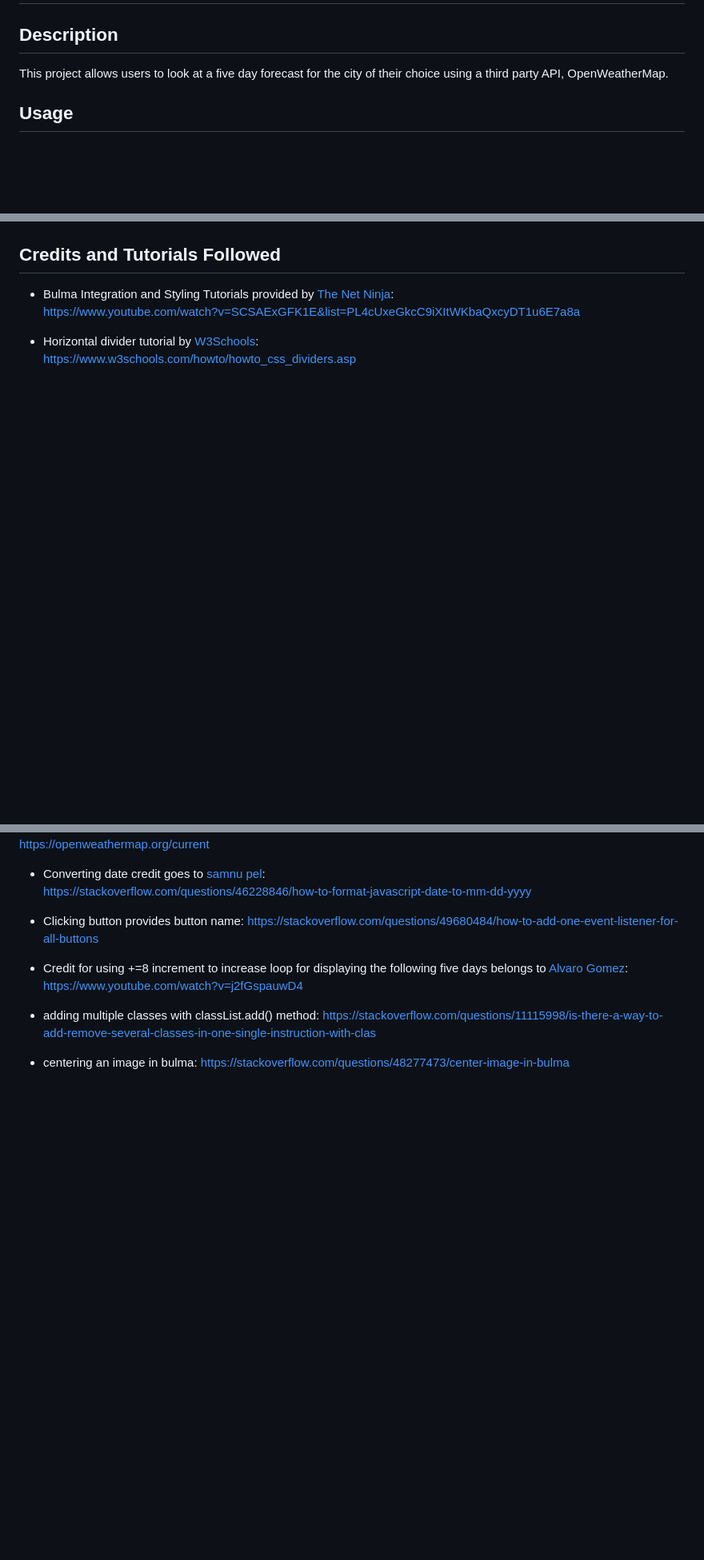
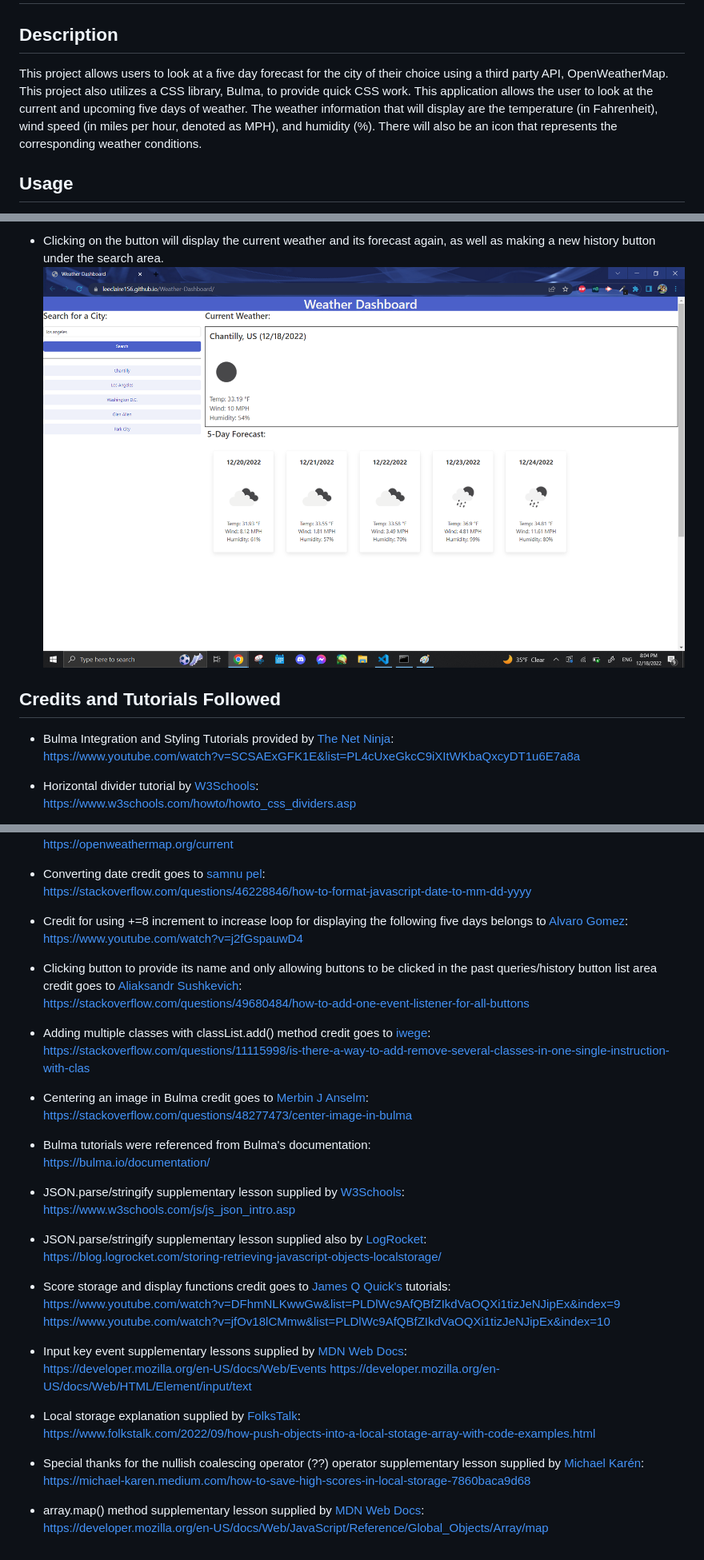
Before and after one commit to leeclaire156/Weather-Dashboard, a Markdown page: README.md, 3 parts joined by grey strips. Shown: that part at 80% size. Drawn GitHub-style; pictures changed too: Develop/Images/Weather-Past-Search-2.png (added); blank space fills up the shorter version.

```diff
--- a/README.md
+++ b/README.md
@@ -1,7 +1,7 @@
 # Weather-Dashboard
 
 ## Description
-This project allows users to look at a five day forecast for the city of their choice using a third party API, OpenWeatherMap.
+This project allows users to look at a five day forecast for the city of their choice using a third party API, OpenWeatherMap. This project also utilizes a CSS library, Bulma, to provide quick CSS work. This application allows the user to look at the current and upcoming five days of weather. The weather information that will display are the temperature (in Fahrenheit), wind speed (in miles per hour, denoted as MPH), and humidity (%). There will also be an icon that represents the corresponding weather conditions.
 
 ## Usage
 * Please click on the following link of the deployed website, https://leeclaire156.github.io/Weather-Dashboard/
@@ -10,6 +24,10 @@ This project allows users to look at a five day forecast for the city of their c
+* Clicking on the button will display the current weather and its forecast again, as well as making a new history button under the search area.
+![Hovering over past queries](./Develop/Images/Weather-Past-Search-2.png)
+
 
 ## Credits and Tutorials Followed
 * Bulma Integration and Styling Tutorials provided by [The Net Ninja](https://www.youtube.com/@NetNinja):<br></br> https://www.youtube.com/watch?v=SCSAExGFK1E&list=PL4cUxeGkcC9iXItWKbaQxcyDT1u6E7a8a
 
-* Horizontal divider tutorial by [W3Schools](www.w3schools.com):<br></br> https://www.w3schools.com/howto/howto_css_dividers.asp
+* Horizontal divider tutorial by [W3Schools](www.w3schools.com):<br></br>
+https://www.w3schools.com/howto/howto_css_dividers.asp
 
@@ -18,11 +37,42 @@ This project allows users to look at a five day forecast for the city of their c
 https://openweathermap.org/current
 
-* Converting date credit goes to [samnu pel](https://stackoverflow.com/users/6499984/samnu-pel):<br></br>https://stackoverflow.com/questions/46228846/how-to-format-javascript-date-to-mm-dd-yyyy
+* Converting date credit goes to [samnu pel](https://stackoverflow.com/users/6499984/samnu-pel):<br></br>
+https://stackoverflow.com/questions/46228846/how-to-format-javascript-date-to-mm-dd-yyyy
 
-* Clicking button provides button name: https://stackoverflow.com/questions/49680484/how-to-add-one-event-listener-for-all-buttons
+* Credit for using +=8 increment to increase loop for displaying the following five days belongs to [Alvaro Gomez](https://www.youtube.com/@sick911):<br></br>
+https://www.youtube.com/watch?v=j2fGspauwD4
 
-* Credit for using +=8 increment to increase loop for displaying the following five days belongs to [Alvaro Gomez](https://www.youtube.com/@sick911): https://www.youtube.com/watch?v=j2fGspauwD4
+* Clicking button to provide its name and only allowing buttons to be clicked in the past queries/history button list area credit goes to [Aliaksandr Sushkevich](https://stackoverflow.com/users/7600492/aliaksandr-sushkevich):<br></br>
+https://stackoverflow.com/questions/49680484/how-to-add-one-event-listener-for-all-buttons
 
-* adding multiple classes with classList.add() method: https://stackoverflow.com/questions/11115998/is-there-a-way-to-add-remove-several-classes-in-one-single-instruction-with-clas
+* Adding multiple classes with classList.add() method credit goes to [iwege](https://stackoverflow.com/users/809744/iwege):<br></br>
+https://stackoverflow.com/questions/11115998/is-there-a-way-to-add-remove-several-classes-in-one-single-instruction-with-clas
 
-* centering an image in bulma: https://stackoverflow.com/questions/48277473/center-image-in-bulma
+* Centering an image in Bulma credit goes to [Merbin J Anselm](https://stackoverflow.com/users/4486804/merbin-j-anselm):<br></br>
+https://stackoverflow.com/questions/48277473/center-image-in-bulma
+
+* Bulma tutorials were referenced from Bulma's documentation:<br></br>
+ https://bulma.io/documentation/
+
+ * JSON.parse/stringify supplementary lesson supplied by [W3Schools](https://www.w3schools.com/):<br></br>
+https://www.w3schools.com/js/js_json_intro.asp
+
+* JSON.parse/stringify supplementary lesson supplied also by [LogRocket](https://logrocket.com/):<br></br>
+https://blog.logrocket.com/storing-retrieving-javascript-objects-localstorage/
+
+* Score storage and display functions credit goes to [James Q Quick's](https://www.youtube.com/@JamesQQuick) tutorials:<br></br>
+https://www.youtube.com/watch?v=DFhmNLKwwGw&list=PLDlWc9AfQBfZIkdVaOQXi1tizJeNJipEx&index=9
+https://www.youtube.com/watch?v=jfOv18lCMmw&list=PLDlWc9AfQBfZIkdVaOQXi1tizJeNJipEx&index=10
+
+* Input key event supplementary lessons supplied by [MDN Web Docs](https://developer.mozilla.org/en-US/):<br></br>
+https://developer.mozilla.org/en-US/docs/Web/Events
+https://developer.mozilla.org/en-US/docs/Web/HTML/Element/input/text
+
+* Local storage explanation supplied by [FolksTalk](https://www.folkstalk.com/):<br></br>
+https://www.folkstalk.com/2022/09/how-push-objects-into-a-local-stotage-array-with-code-examples.html
+
+* Special thanks for the nullish coalescing operator (??) operator supplementary lesson supplied by [Michael Karén](https://michael-karen.medium.com/):<br></br>
+https://michael-karen.medium.com/how-to-save-high-scores-in-local-storage-7860baca9d68
+
+* array.map() method supplementary lesson supplied by [MDN Web Docs](https://developer.mozilla.org/en-US/):<br></br>
+https://developer.mozilla.org/en-US/docs/Web/JavaScript/Reference/Global_Objects/Array/map
```
Also changed, not shown: other parts of README.md (+19 -4 lines), Develop/Images/Weather-Homepage-Blank.png (added), Develop/Images/Weather-Past-Search-1.png (added), Develop/Images/Weather-Search-1.png, Develop/Images/Weather-Search-2.png.
